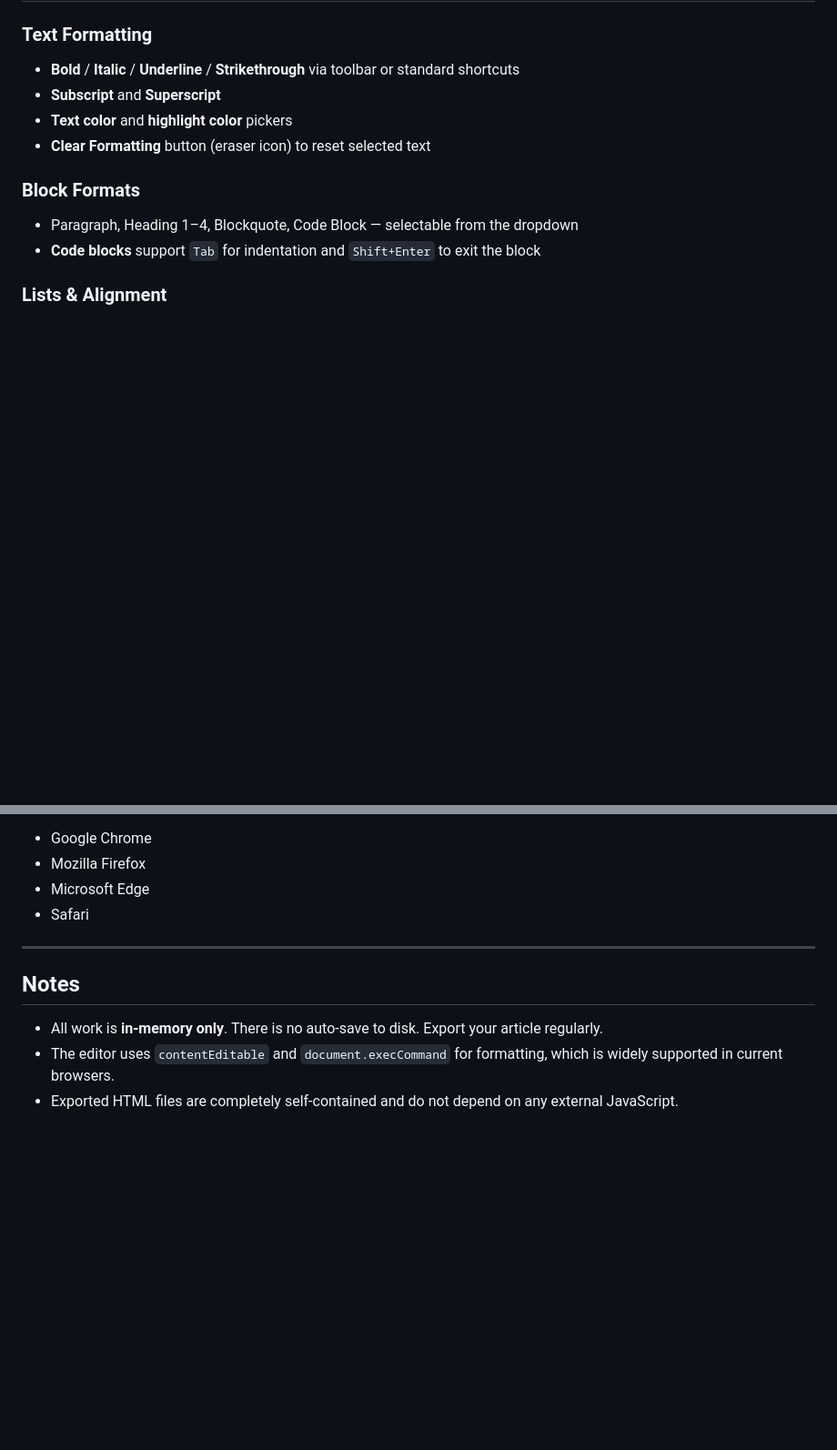
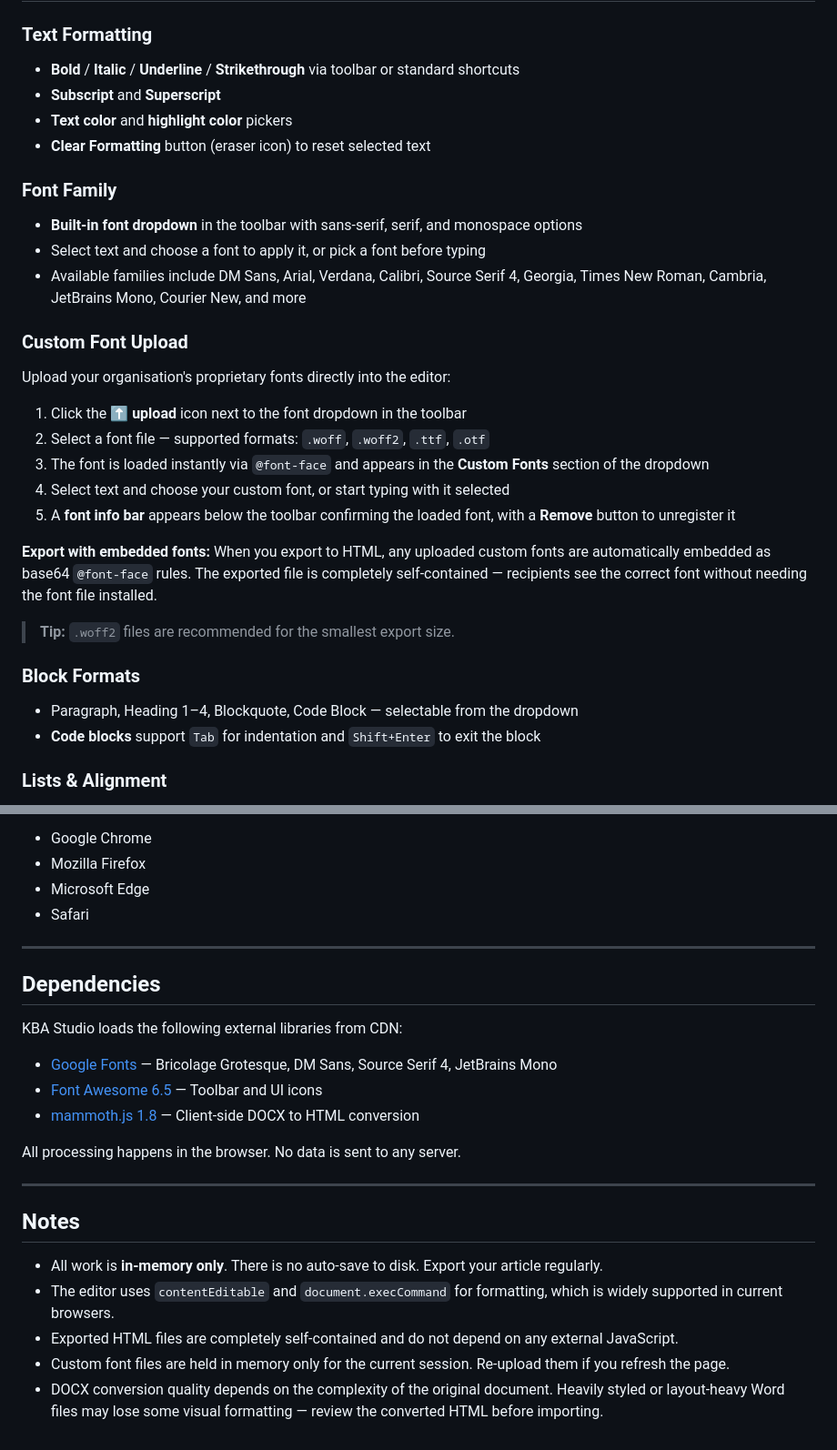
Before and after one commit to Oratile33/Knowledge-Base-Studio, a Markdown page: README.md, 2 parts joined by grey strips. Shown at 91% size. Rendered like a GitHub page; blank space fills up the shorter version.

```diff
--- a/README.md
+++ b/README.md
@@ -31,6 +31,24 @@ A fully-featured WYSIWYG HTML editor built specifically for authoring knowledge
 - **Subscript** and **Superscript**
 - **Text color** and **highlight color** pickers
 - **Clear Formatting** button (eraser icon) to reset selected text
+
+### Font Family
+- **Built-in font dropdown** in the toolbar with sans-serif, serif, and monospace options
+- Select text and choose a font to apply it, or pick a font before typing
+- Available families include DM Sans, Arial, Verdana, Calibri, Source Serif 4, Georgia, Times New Roman, Cambria, JetBrains Mono, Courier New, and more
+
+### Custom Font Upload
+Upload your organisation's proprietary fonts directly into the editor:
+
+1. Click the **⬆ upload** icon next to the font dropdown in the toolbar
+2. Select a font file — supported formats: `.woff`, `.woff2`, `.ttf`, `.otf`
+3. The font is loaded instantly via `@font-face` and appears in the **Custom Fonts** section of the dropdown
+4. Select text and choose your custom font, or start typing with it selected
+5. A **font info bar** appears below the toolbar confirming the loaded font, with a **Remove** button to unregister it
+
+**Export with embedded fonts:** When you export to HTML, any uploaded custom fonts are automatically embedded as base64 `@font-face` rules. The exported file is completely self-contained — recipients see the correct font without needing the font file installed.
+
+> **Tip:** `.woff2` files are recommended for the smallest export size.
 
 ### Block Formats
 - Paragraph, Heading 1–4, Blockquote, Code Block — selectable from the dropdown
@@ -149,8 +199,21 @@ Tested on modern versions of:
 
 ---
 
+## Dependencies
+
+KBA Studio loads the following external libraries from CDN:
+- [Google Fonts](https://fonts.googleapis.com) — Bricolage Grotesque, DM Sans, Source Serif 4, JetBrains Mono
+- [Font Awesome 6.5](https://cdnjs.cloudflare.com/ajax/libs/font-awesome/6.5.1/css/all.min.css) — Toolbar and UI icons
+- [mammoth.js 1.8](https://cdnjs.cloudflare.com/ajax/libs/mammoth/1.8.0/mammoth.browser.min.js) — Client-side DOCX to HTML conversion
+
+All processing happens in the browser. No data is sent to any server.
+
+---
+
 ## Notes
 
 - All work is **in-memory only**. There is no auto-save to disk. Export your article regularly.
 - The editor uses `contentEditable` and `document.execCommand` for formatting, which is widely supported in current browsers.
 - Exported HTML files are completely self-contained and do not depend on any external JavaScript.
+- Custom font files are held in memory only for the current session. Re-upload them if you refresh the page.
+- DOCX conversion quality depends on the complexity of the original document. Heavily styled or layout-heavy Word files may lose some visual formatting — review the converted HTML before importing.
```
Also changed, not shown: other parts of README.md (+35 -3 lines).
